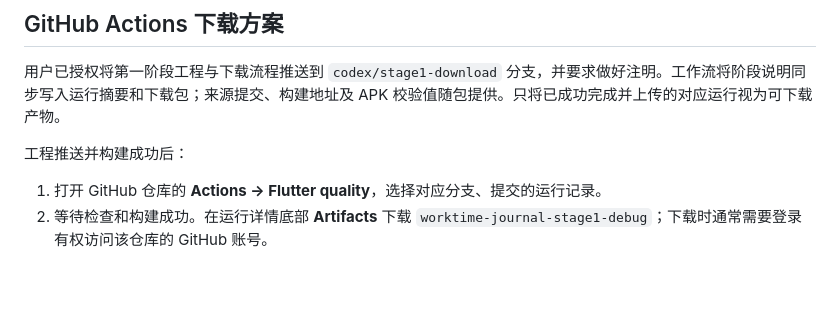
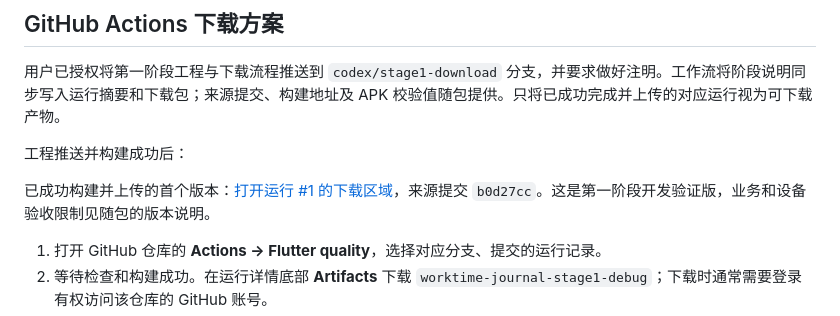
Before and after one commit to YIDU0/repository-of-codex, a Markdown page: docs/stage-1-install.md, the part around the change. Drawn GitHub-style; blank space fills up the shorter version.

```diff
--- a/docs/stage-1-install.md
+++ b/docs/stage-1-install.md
@@ -15,6 +15,8 @@
 用户已授权将第一阶段工程与下载流程推送到 `codex/stage1-download` 分支，并要求做好注明。工作流将阶段说明同步写入运行摘要和下载包；来源提交、构建地址及 APK 校验值随包提供。只将已成功完成并上传的对应运行视为可下载产物。
 
 工程推送并构建成功后：
+
+已成功构建并上传的首个版本：[打开运行 #1 的下载区域](https://github.com/YIDU0/repository-of-codex/actions/runs/39732332051#artifacts)，来源提交 `b0d27cc`。这是第一阶段开发验证版，业务和设备验收限制见随包的版本说明。
 
 1. 打开 GitHub 仓库的 **Actions → Flutter quality**，选择对应分支、提交的运行记录。
 2. 等待检查和构建成功。在运行详情底部 **Artifacts** 下载 `worktime-journal-stage1-debug`；下载时通常需要登录有权访问该仓库的 GitHub 账号。
```
Also changed, not shown: README.md (+2 -0 lines), docs/phase-1.md (+4 -0 lines).
